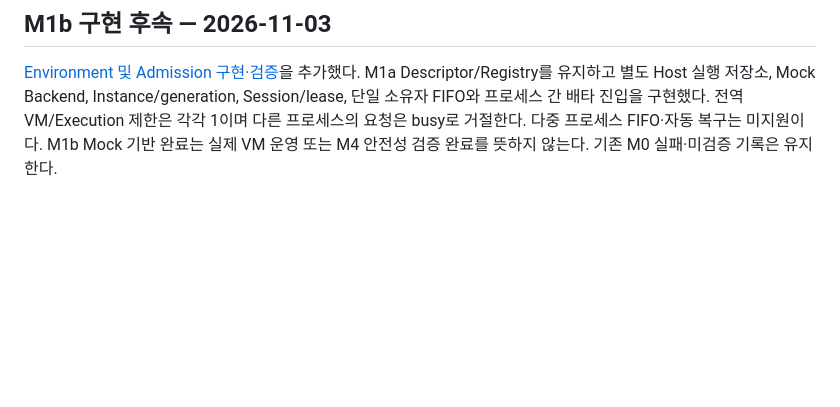
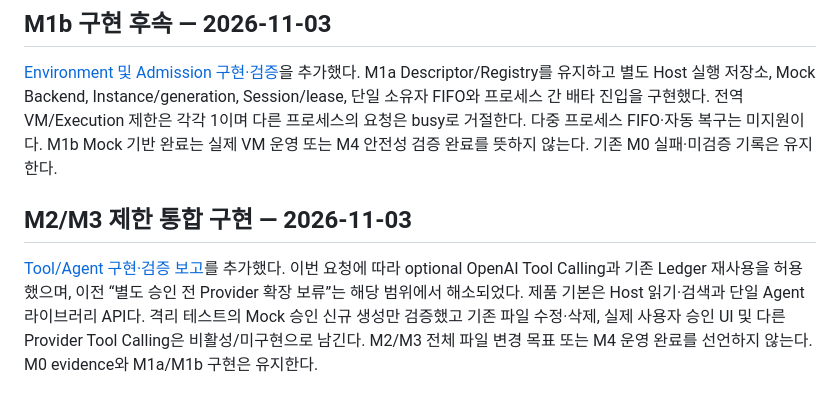
Before and after one commit to zzaehong/Nidus, a Markdown page: docs/Vault_Runtime_v2_Plan.md, the part around the change. Rendered like a GitHub page; blank space fills up the shorter version.

```diff
--- a/docs/Vault_Runtime_v2_Plan.md
+++ b/docs/Vault_Runtime_v2_Plan.md
@@ -120,3 +120,7 @@ M4 전 결정: guest image/toolchain 배포, session 격리와 cleanup 근거,
 ## M1b 구현 후속 — 2026-11-03
 
 [Environment 및 Admission 구현·검증](Vault_M1b_Environment_Admission.md)을 추가했다. M1a Descriptor/Registry를 유지하고 별도 Host 실행 저장소, Mock Backend, Instance/generation, Session/lease, 단일 소유자 FIFO와 프로세스 간 배타 진입을 구현했다. 전역 VM/Execution 제한은 각각 1이며 다른 프로세스의 요청은 busy로 거절한다. 다중 프로세스 FIFO·자동 복구는 미지원이다. M1b Mock 기반 완료는 실제 VM 운영 또는 M4 안전성 검증 완료를 뜻하지 않는다. 기존 M0 실패·미검증 기록은 유지한다.
+
+## M2/M3 제한 통합 구현 — 2026-11-03
+
+[Tool/Agent 구현·검증 보고](Vault_M2_M3_Tool_Agent_Runtime.md)를 추가했다. 이번 요청에 따라 optional OpenAI Tool Calling과 기존 Ledger 재사용을 허용했으며, 이전 “별도 승인 전 Provider 확장 보류”는 해당 범위에서 해소되었다. 제품 기본은 Host 읽기·검색과 단일 Agent 라이브러리 API다. 격리 테스트의 Mock 승인 신규 생성만 검증했고 기존 파일 수정·삭제, 실제 사용자 승인 UI 및 다른 Provider Tool Calling은 비활성/미구현으로 남긴다. M2/M3 전체 파일 변경 목표 또는 M4 운영 완료를 선언하지 않는다. M0 evidence와 M1a/M1b 구현은 유지한다.
```
Also changed, not shown: docs/Vault_M2_M3_Tool_Agent_Runtime.md (added, +152 -0 lines).
